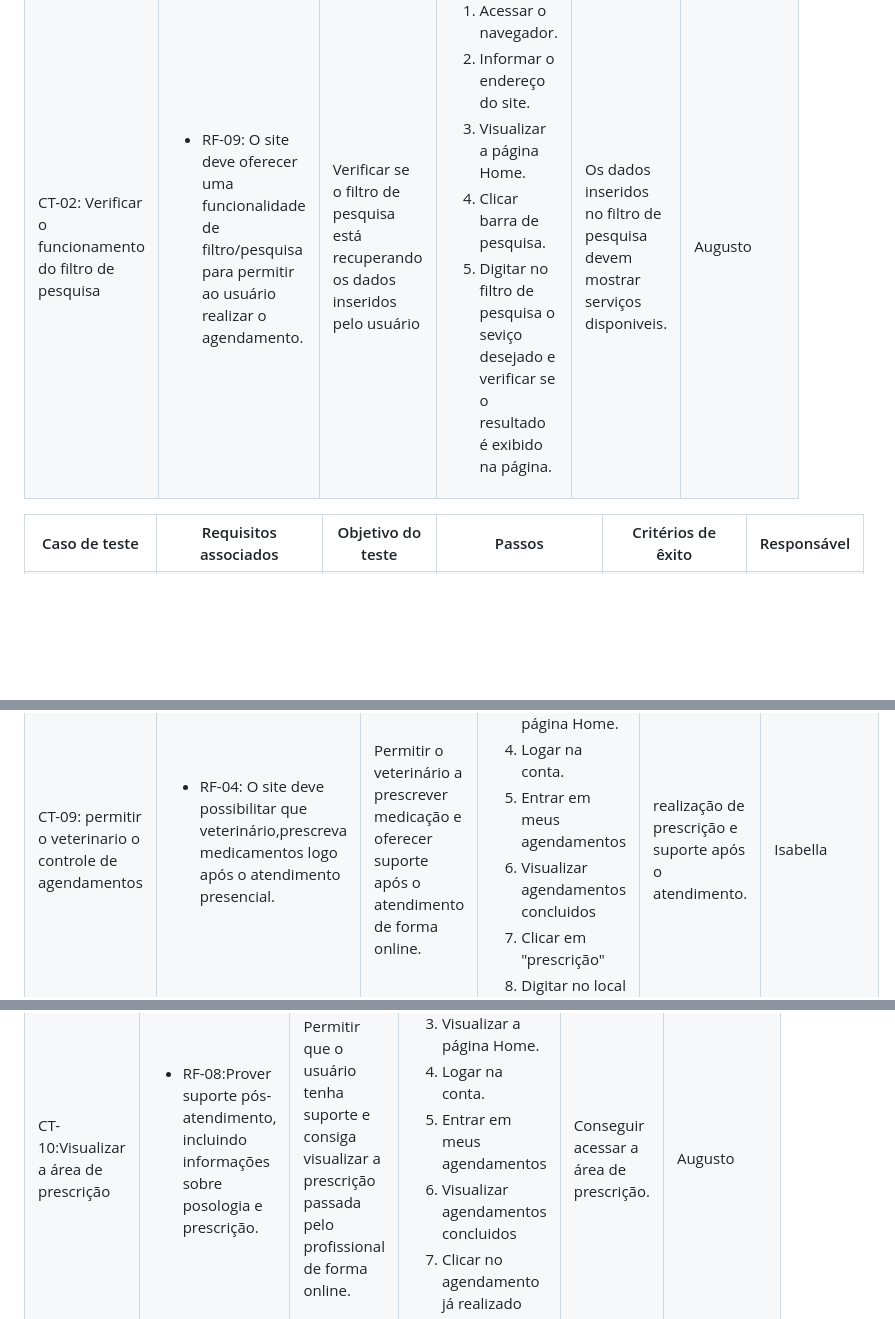
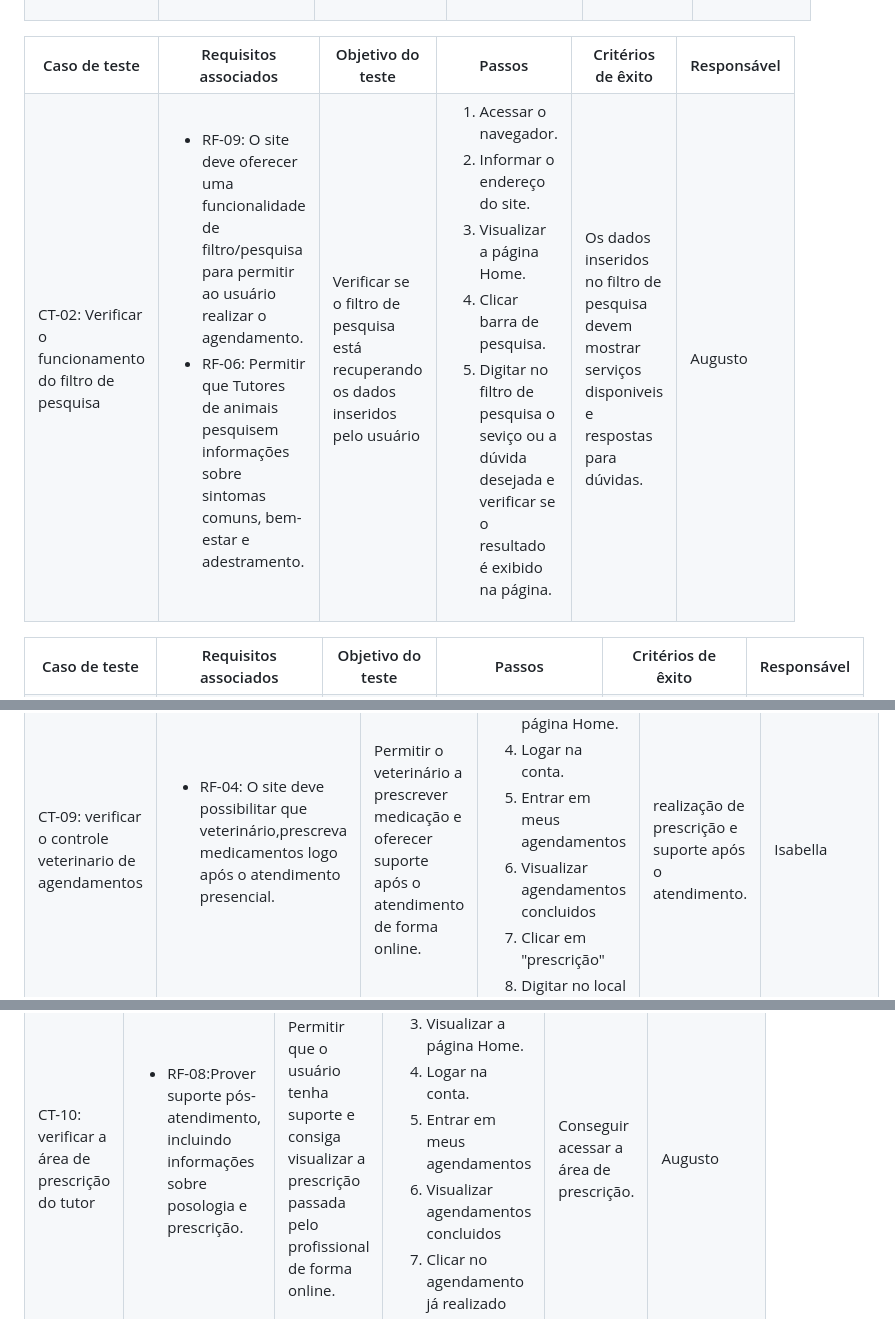
Before and after one commit to ICEI-PUC-Minas-PMV-ADS/pmv-ads-2024-e1-proj-web-t15-vetease, a Markdown page: docs/08-Plano de Testes de Software.md, 3 parts joined by grey strips. Rendered like a GitHub page; blank space fills up the shorter version.

```diff
--- a/docs/08-Plano de Testes de Software.md
+++ b/docs/08-Plano de Testes de Software.md
@@ -46,6 +46,7 @@
   <td>
    <ul>
     <li>RF-09:	O site deve oferecer uma funcionalidade de filtro/pesquisa para permitir ao usuário realizar o agendamento. </li>
+    <li>RF-06: Permitir que Tutores de animais pesquisem informações sobre sintomas comuns, bem-estar e adestramento.</li>
    </ul>
   </td>
   <td>Verificar se o filtro de pesquisa está recuperando os dados inseridos pelo usuário</td>
@@ -55,10 +56,10 @@
     <li>Informar o endereço do site.</li>
     <li>Visualizar a página Home.</li>
     <li>Clicar barra de pesquisa.</li>
-    <li>Digitar no filtro de pesquisa o seviço desejado e verificar se o resultado é exibido na página.</li>
+    <li>Digitar no filtro de pesquisa o seviço ou a dúvida desejada e verificar se o resultado é exibido na página.</li>
    </ol>
    </td>
-  <td>Os dados inseridos no filtro de pesquisa devem mostrar serviços disponiveis.</td>
+  <td>Os dados inseridos no filtro de pesquisa devem mostrar serviços disponiveis e respostas para dúvidas.</td>
   <td>Augusto</td>
  </tr>
 </table>
@@ -274,7 +275,7 @@
   <th>Responsável</th>
  </tr>
  <tr>
-  <td>CT-09: permitir o veterinario o controle de agendamentos</td>
+  <td>CT-09: verificar o controle veterinario  de agendamentos</td>
   <td>
    <ul>
     <li>RF-04:	O site deve possibilitar que veterinário,prescreva medicamentos logo após o atendimento presencial.</li>
@@ -309,7 +310,7 @@
   <th>Responsável</th>
  </tr>
  <tr>
-  <td>CT-10:Visualizar a área de prescrição</td>
+  <td>CT-10: verificar a área de prescrição do tutor</td>
   <td>
    <ul>
     <li>RF-08:Prover suporte pós-atendimento, incluindo informações sobre posologia e prescrição.</li>
```
